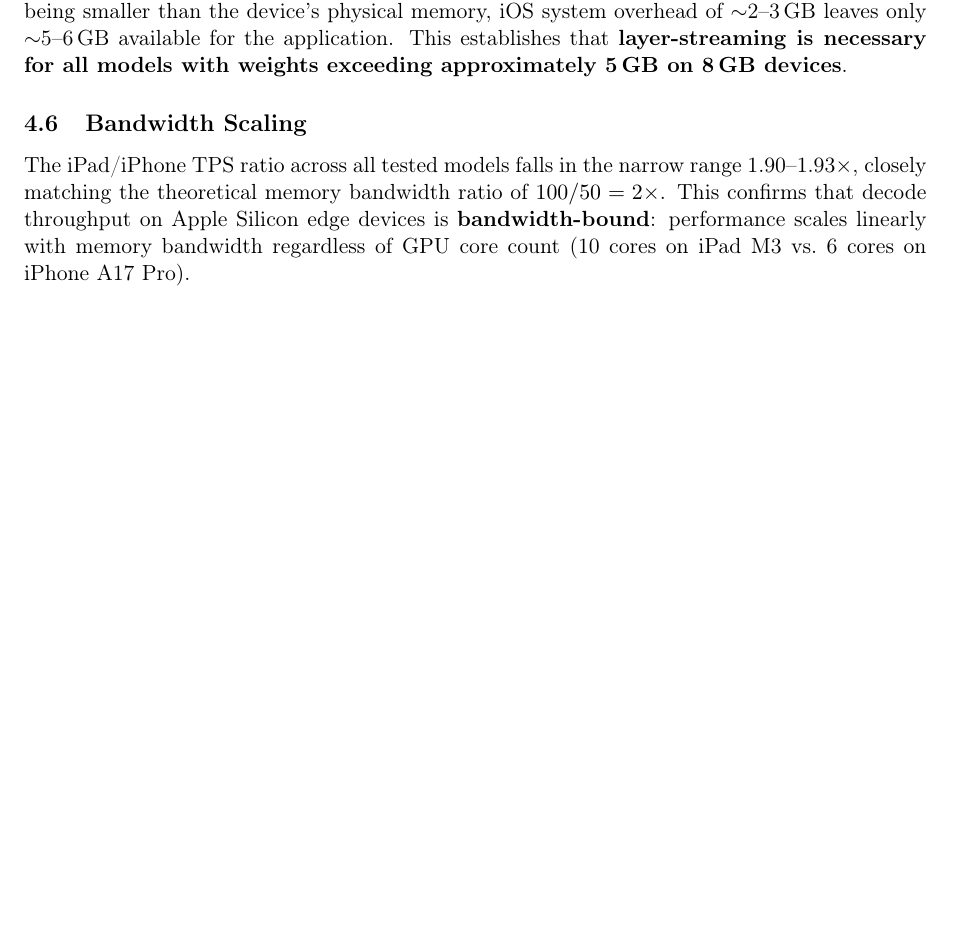
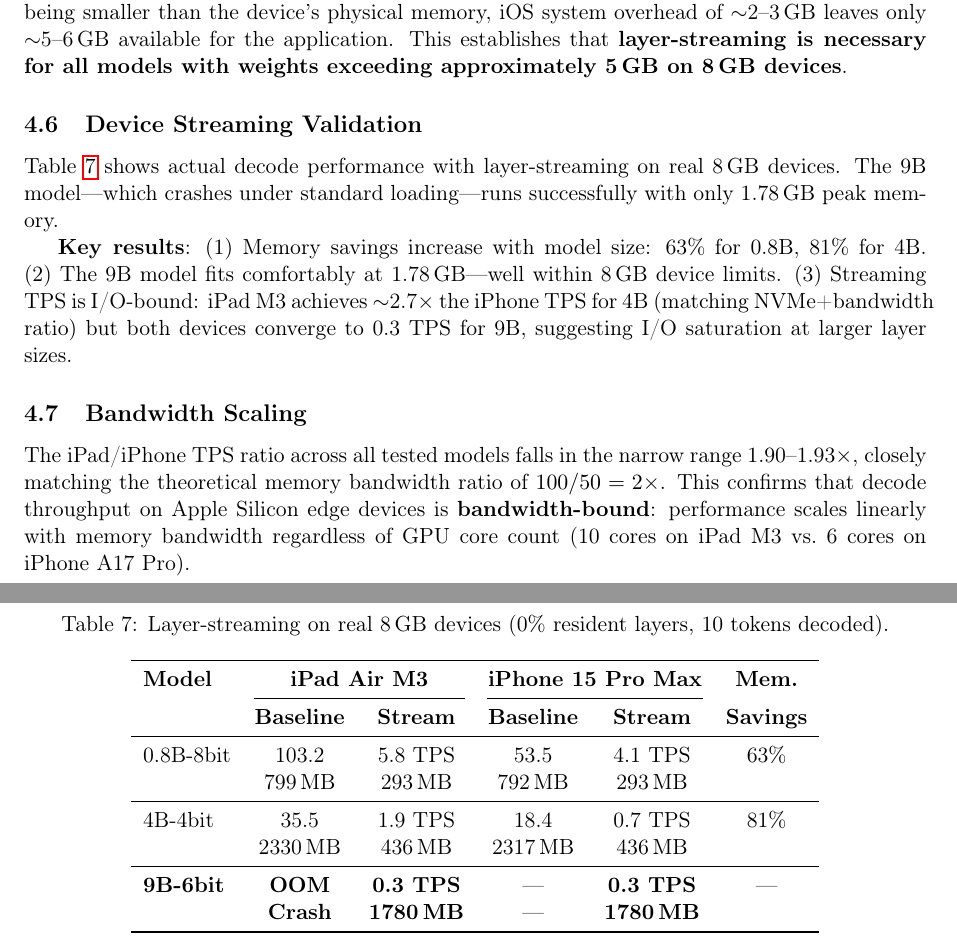
Before and after one commit to AtomGradient/MLXLayerStream, a LaTeX paper (docs/paper.tex): part of page 6 of 10 before the commit and two parts of pages 6 and 7 of 11 after it, the two joined at a grey line, cut so that both start at the same text, the shorter picture padded with empty space. Compiled offline with pdfLaTeX.

Commit message:
Add real device streaming results: 9B runs on 8GB iPad/iPhone
Device streaming validation with actual measurements:
- iPad M3: 0.8B=5.8TPS/293MB, 4B=1.9TPS/436MB, 9B=0.3TPS/1780MB
- iPhone 15PM: 0.8B=4.1TPS/293MB, 4B=0.7TPS/436MB, 9B=0.3TPS/1780MB
- 9B-6bit (6.9GB) now runs at 1.78GB peak via streaming (was OOM)
- Memory savings: 63% (0.8B) to 81% (4B) on real devices

Fix: loadWeights verify parameter, model quantization before streaming load

Co-Authored-By: Claude Opus 4.6 (1M context) <noreply@anthropic.com>

```diff
--- a/docs/paper.tex
+++ b/docs/paper.tex
@@ -255,6 +255,34 @@ All strategies perform within 3\% of each other. This is expected: all Qwen3.5 l
 
 \textbf{Critical finding}: The 9B-6bit model (6.90\,GB weights) crashes with an out-of-memory error on the iPad Air M3 (8\,GB), killed by the OS after 24.7 seconds. Despite the weight file being smaller than the device's physical memory, iOS system overhead of $\sim$2--3\,GB leaves only $\sim$5--6\,GB available for the application. This establishes that \textbf{layer-streaming is necessary for all models with weights exceeding approximately 5\,GB on 8\,GB devices}.
 
+\subsection{Device Streaming Validation}
+
+Table~\ref{tab:device_streaming} shows actual decode performance with layer-streaming on real 8\,GB devices. The 9B model---which crashes under standard loading---runs successfully with only 1.78\,GB peak memory.
+
+\begin{table}[h]
+\centering
+\caption{Layer-streaming on real 8\,GB devices (0\% resident layers, 10 tokens decoded).}
+\label{tab:device_streaming}
+\begin{tabular}{lcccccc}
+\toprule
+\textbf{Model} & \multicolumn{2}{c}{\textbf{iPad Air M3}} & \multicolumn{2}{c}{\textbf{iPhone 15 Pro Max}} & \textbf{Mem.} \\
+\cmidrule(lr){2-3} \cmidrule(lr){4-5}
+ & \textbf{Baseline} & \textbf{Stream} & \textbf{Baseline} & \textbf{Stream} & \textbf{Savings} \\
+\midrule
+0.8B-8bit & 103.2 & 5.8 TPS & 53.5 & 4.1 TPS & 63\% \\
+ & 799\,MB & 293\,MB & 792\,MB & 293\,MB & \\
+\midrule
+4B-4bit & 35.5 & 1.9 TPS & 18.4 & 0.7 TPS & 81\% \\
+ & 2330\,MB & 436\,MB & 2317\,MB & 436\,MB & \\
+\midrule
+\textbf{9B-6bit} & \textbf{OOM} & \textbf{0.3 TPS} & --- & \textbf{0.3 TPS} & --- \\
+ & \textbf{Crash} & \textbf{1780\,MB} & --- & \textbf{1780\,MB} & \\
+\bottomrule
+\end{tabular}
+\end{table}
+
+\textbf{Key results}: (1)~Memory savings increase with model size: 63\% for 0.8B, 81\% for 4B. (2)~The 9B model fits comfortably at 1.78\,GB---well within 8\,GB device limits. (3)~Streaming TPS is I/O-bound: iPad M3 achieves $\sim$2.7$\times$ the iPhone TPS for 4B (matching NVMe+bandwidth ratio) but both devices converge to 0.3 TPS for 9B, suggesting I/O saturation at larger layer sizes.
+
 \subsection{Bandwidth Scaling}
 
 The iPad/iPhone TPS ratio across all tested models falls in the narrow range 1.90--1.93$\times$, closely matching the theoretical memory bandwidth ratio of $100/50 = 2\times$. This confirms that decode throughput on Apple Silicon edge devices is \textbf{bandwidth-bound}: performance scales linearly with memory bandwidth regardless of GPU core count (10 cores on iPad M3 vs.\ 6 cores on iPhone A17~Pro).
```
Also changed, not shown: README.md, docs/paper.pdf, docs/paper.tex (12 more changed lines), 1 other file.
